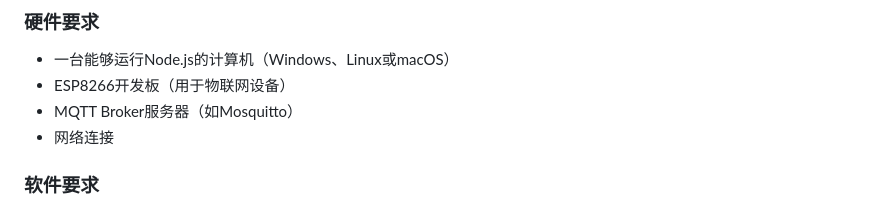
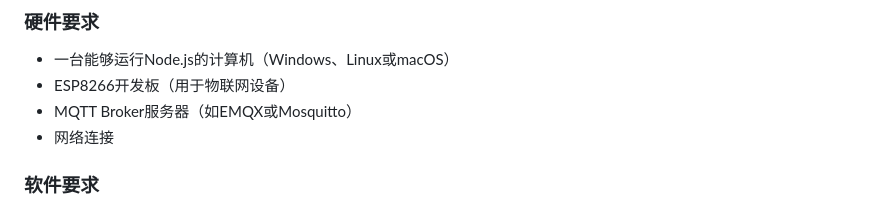
Before and after one commit to mahongmagu/AI-IOT-HomeAssist, a Markdown page: iot-web-ai/IoT智能控制系统安装部署文档.md, the part around the change. GitHub-like rendering.

Commit message:
Update MQTT Broker server options in documentation
Signed-off-by: mahongmagu <mahongmagu@sina.com>

```diff
--- a/iot-web-ai/IoT智能控制系统安装部署文档.md
+++ b/iot-web-ai/IoT智能控制系统安装部署文档.md
@@ -6,7 +6,7 @@
 ### 硬件要求
 - 一台能够运行Node.js的计算机（Windows、Linux或macOS）
 - ESP8266开发板（用于物联网设备）
-- MQTT Broker服务器（如Mosquitto）
+- MQTT Broker服务器（如EMQX或Mosquitto）
 - 网络连接
 
 ### 软件要求
```
